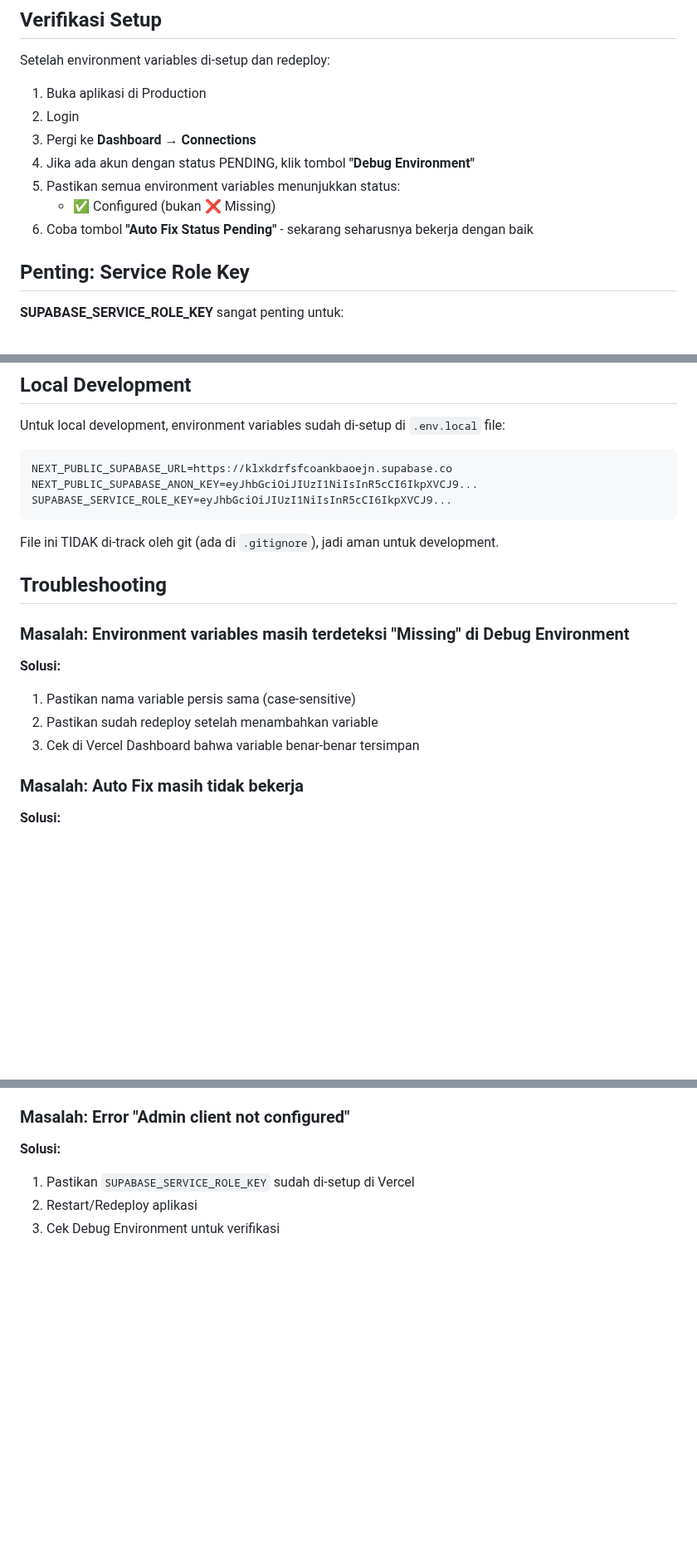
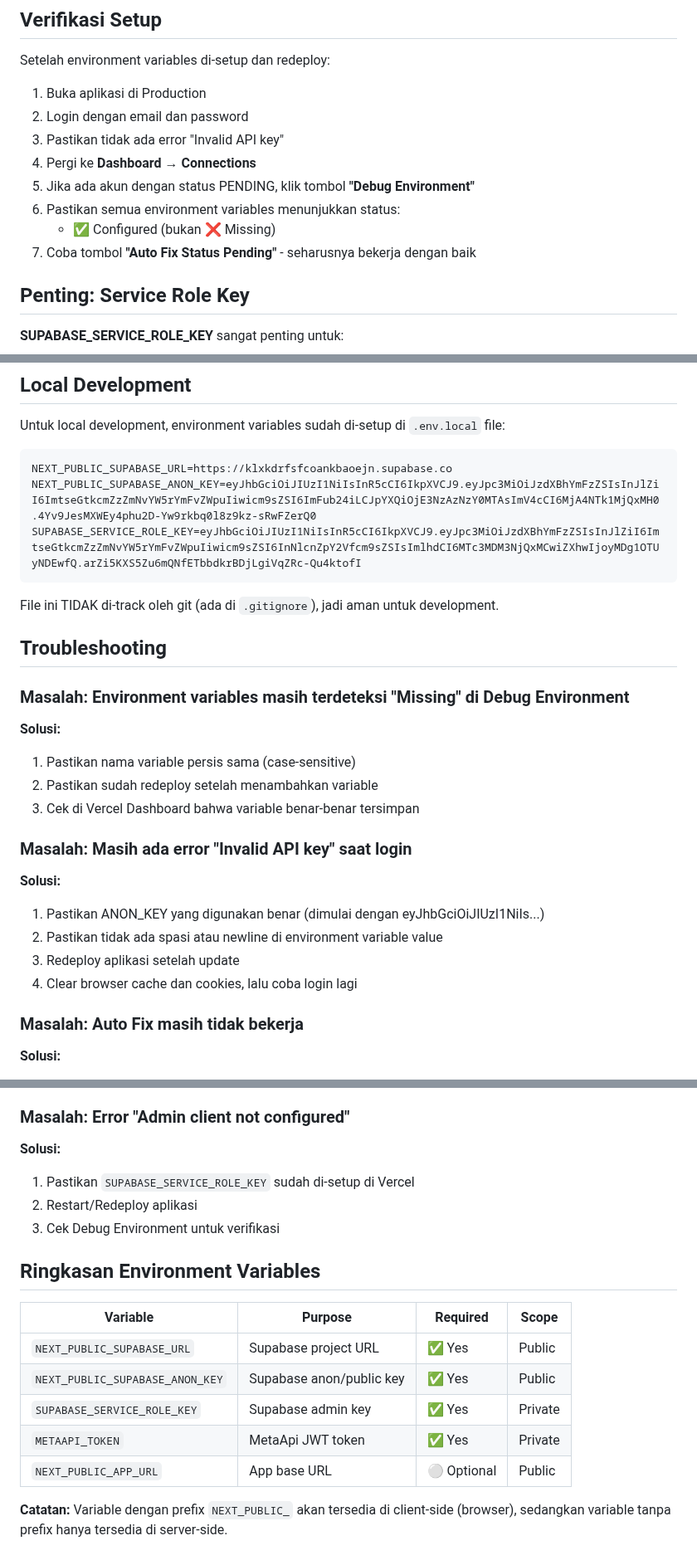
Before and after one commit to Risxyiee/Luxtrade, a Markdown page: VERCEL_ENV_SETUP.md, 3 parts joined by grey strips. Shown at 83% size. Drawn GitHub-style; blank space fills up the shorter version.

Commit message:
fix: update ANON_KEY to valid Supabase credentials
- Update .env.local with valid ANON_KEY from Supabase Dashboard
- Update VERCEL_ENV_SETUP.md with correct ANON_KEY value
- Update AUTO_FIX_DEBUG.md with valid ANON_KEY
- Fix 'Invalid API key' error during login
- All environment variables now properly configured for local development

````diff
--- a/VERCEL_ENV_SETUP.md
+++ b/VERCEL_ENV_SETUP.md
@@ -75,12 +75,13 @@ vercel --prod
 Setelah environment variables di-setup dan redeploy:
 
 1. Buka aplikasi di Production
-2. Login
-3. Pergi ke **Dashboard → Connections**
-4. Jika ada akun dengan status PENDING, klik tombol **"Debug Environment"**
-5. Pastikan semua environment variables menunjukkan status:
+2. Login dengan email dan password
+3. Pastikan tidak ada error "Invalid API key"
+4. Pergi ke **Dashboard → Connections**
+5. Jika ada akun dengan status PENDING, klik tombol **"Debug Environment"**
+6. Pastikan semua environment variables menunjukkan status:
    - ✅ Configured (bukan ❌ Missing)
-6. Coba tombol **"Auto Fix Status Pending"** - sekarang seharusnya bekerja dengan baik
+7. Coba tombol **"Auto Fix Status Pending"** - seharusnya bekerja dengan baik
 
 ## Penting: Service Role Key
 
@@ -97,8 +98,8 @@ Untuk local development, environment variables sudah di-setup di `.env.local` fi
 
 ```bash
 NEXT_PUBLIC_SUPABASE_URL=https://klxkdrfsfcoankbaoejn.supabase.co
-NEXT_PUBLIC_SUPABASE_ANON_KEY=eyJhbGciOiJIUzI1NiIsInR5cCI6IkpXVCJ9...
-SUPABASE_SERVICE_ROLE_KEY=eyJhbGciOiJIUzI1NiIsInR5cCI6IkpXVCJ9...
+NEXT_PUBLIC_SUPABASE_ANON_KEY=eyJhbGciOiJIUzI1NiIsInR5cCI6IkpXVCJ9.eyJpc3MiOiJzdXBhYmFzZSIsInJlZiI6ImtseGtkcmZzZmNvYW5rYmFvZWpuIiwicm9sZSI6ImFub24iLCJpYXQiOjE3NzAzNzY0MTAsImV4cCI6MjA4NTk1MjQxMH0.4Yv9JesMXWEy4phu2D-Yw9rkbq0l8z9kz-sRwFZerQ0
+SUPABASE_SERVICE_ROLE_KEY=eyJhbGciOiJIUzI1NiIsInR5cCI6IkpXVCJ9.eyJpc3MiOiJzdXBhYmFzZSIsInJlZiI6ImtseGtkcmZzZmNvYW5rYmFvZWpuIiwicm9sZSI6InNlcnZpY2Vfcm9sZSIsImlhdCI6MTc3MDM3NjQxMCwiZXhwIjoyMDg1OTUyNDEwfQ.arZi5KXS5Zu6mQNfETbbdkrBDjLgiVqZRc-Qu4ktofI
 ```
 
 File ini TIDAK di-track oleh git (ada di `.gitignore`), jadi aman untuk development.
@@ -111,6 +112,14 @@ File ini TIDAK di-track oleh git (ada di `.gitignore`), jadi aman untuk developm
 1. Pastikan nama variable persis sama (case-sensitive)
 2. Pastikan sudah redeploy setelah menambahkan variable
 3. Cek di Vercel Dashboard bahwa variable benar-benar tersimpan
+
+### Masalah: Masih ada error "Invalid API key" saat login
+
+**Solusi:**
+1. Pastikan ANON_KEY yang digunakan benar (dimulai dengan eyJhbGciOiJIUzI1NiIs...)
+2. Pastikan tidak ada spasi atau newline di environment variable value
+3. Redeploy aplikasi setelah update
+4. Clear browser cache dan cookies, lalu coba login lagi
 
 ### Masalah: Auto Fix masih tidak bekerja
 
@@ -125,3 +134,15 @@ File ini TIDAK di-track oleh git (ada di `.gitignore`), jadi aman untuk developm
 1. Pastikan `SUPABASE_SERVICE_ROLE_KEY` sudah di-setup di Vercel
 2. Restart/Redeploy aplikasi
 3. Cek Debug Environment untuk verifikasi
+
+## Ringkasan Environment Variables
+
+| Variable | Purpose | Required | Scope |
+|----------|---------|----------|-------|
+| `NEXT_PUBLIC_SUPABASE_URL` | Supabase project URL | ✅ Yes | Public |
+| `NEXT_PUBLIC_SUPABASE_ANON_KEY` | Supabase anon/public key | ✅ Yes | Public |
+| `SUPABASE_SERVICE_ROLE_KEY` | Supabase admin key | ✅ Yes | Private |
+| `METAAPI_TOKEN` | MetaApi JWT token | ✅ Yes | Private |
+| `NEXT_PUBLIC_APP_URL` | App base URL | ⚪ Optional | Public |
+
+**Catatan:** Variable dengan prefix `NEXT_PUBLIC_` akan tersedia di client-side (browser), sedangkan variable tanpa prefix hanya tersedia di server-side.
````
Also changed, not shown: other parts of VERCEL_ENV_SETUP.md (+2 -2 lines), AUTO_FIX_DEBUG.md (+1 -1 lines).
